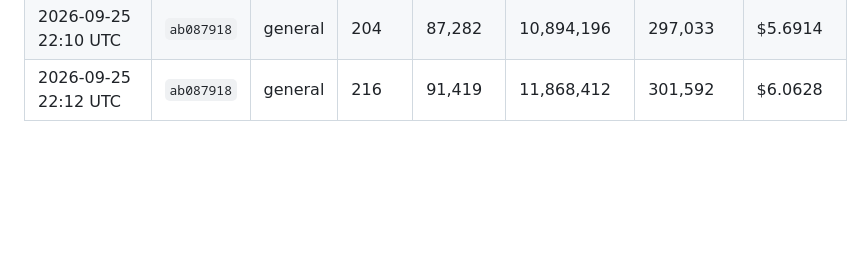
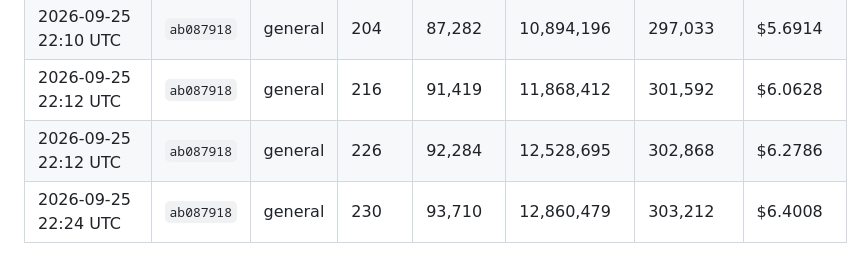
Before and after one commit to kerensky36/option-sentinel, a Markdown page: token_log.md, the part around the change. Rendered like a GitHub page; blank space fills up the shorter version.

Commit message:
chore: update token usage log
Co-Authored-By: Claude Opus 5.5 <noreply@anthropic.com>
Claude-Session: https://claude.ai/code/session_01JfqFgiNMU1wjjb3ec3Hwj1

```diff
--- a/token_log.md
+++ b/token_log.md
@@ -260,3 +260,5 @@ Costs use Claude Sonnet 4.6 pricing — update `PRICE_*` constants in `.claude/h
 | 2026-09-25 22:10 UTC | `ab087918` | general | 188 | 85,408 | 9,939,780 | 293,286 | $5.3629 |
 | 2026-09-25 22:10 UTC | `ab087918` | general | 204 | 87,282 | 10,894,196 | 297,033 | $5.6914 |
 | 2026-09-25 22:12 UTC | `ab087918` | general | 216 | 91,419 | 11,868,412 | 301,592 | $6.0628 |
+| 2026-09-25 22:12 UTC | `ab087918` | general | 226 | 92,284 | 12,528,695 | 302,868 | $6.2786 |
+| 2026-09-25 22:24 UTC | `ab087918` | general | 230 | 93,710 | 12,860,479 | 303,212 | $6.4008 |
```
